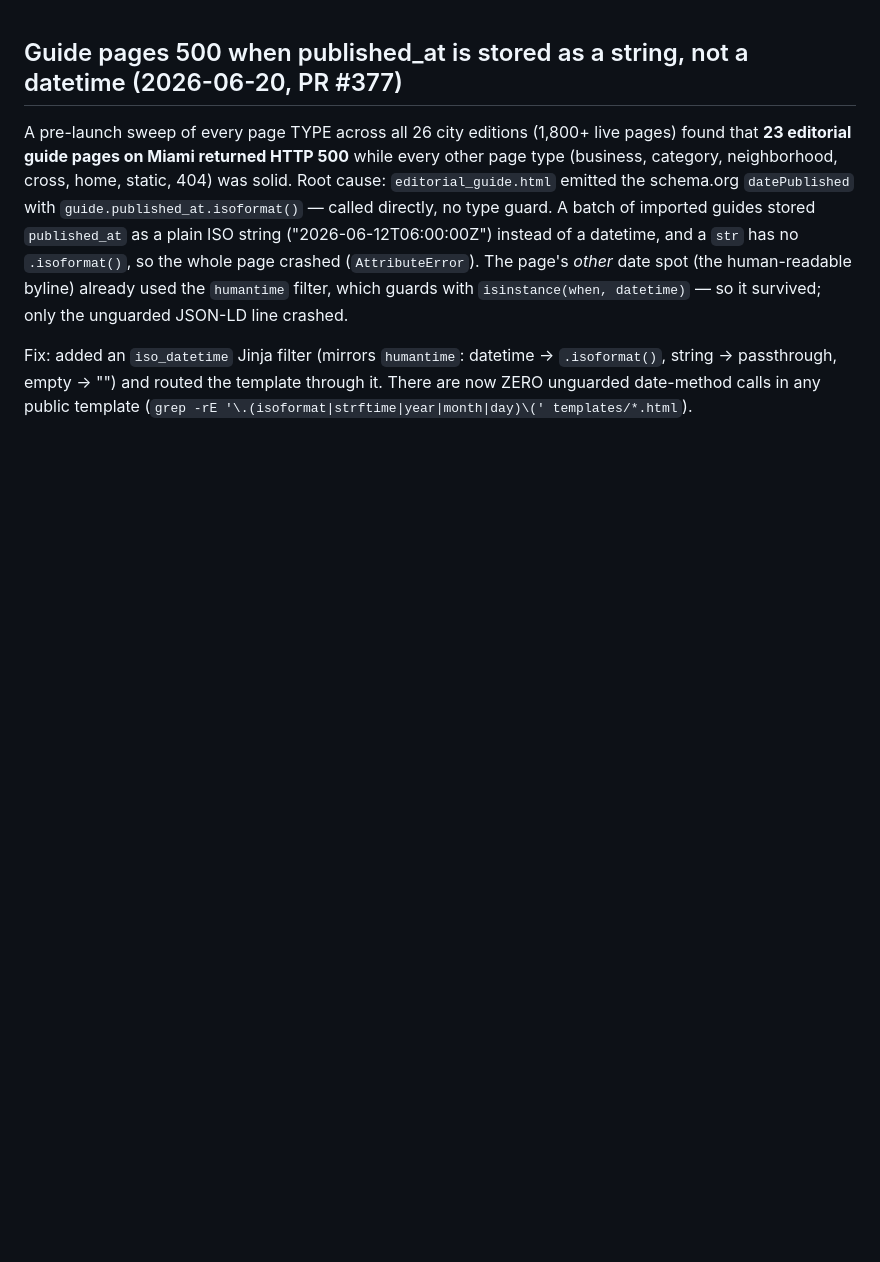
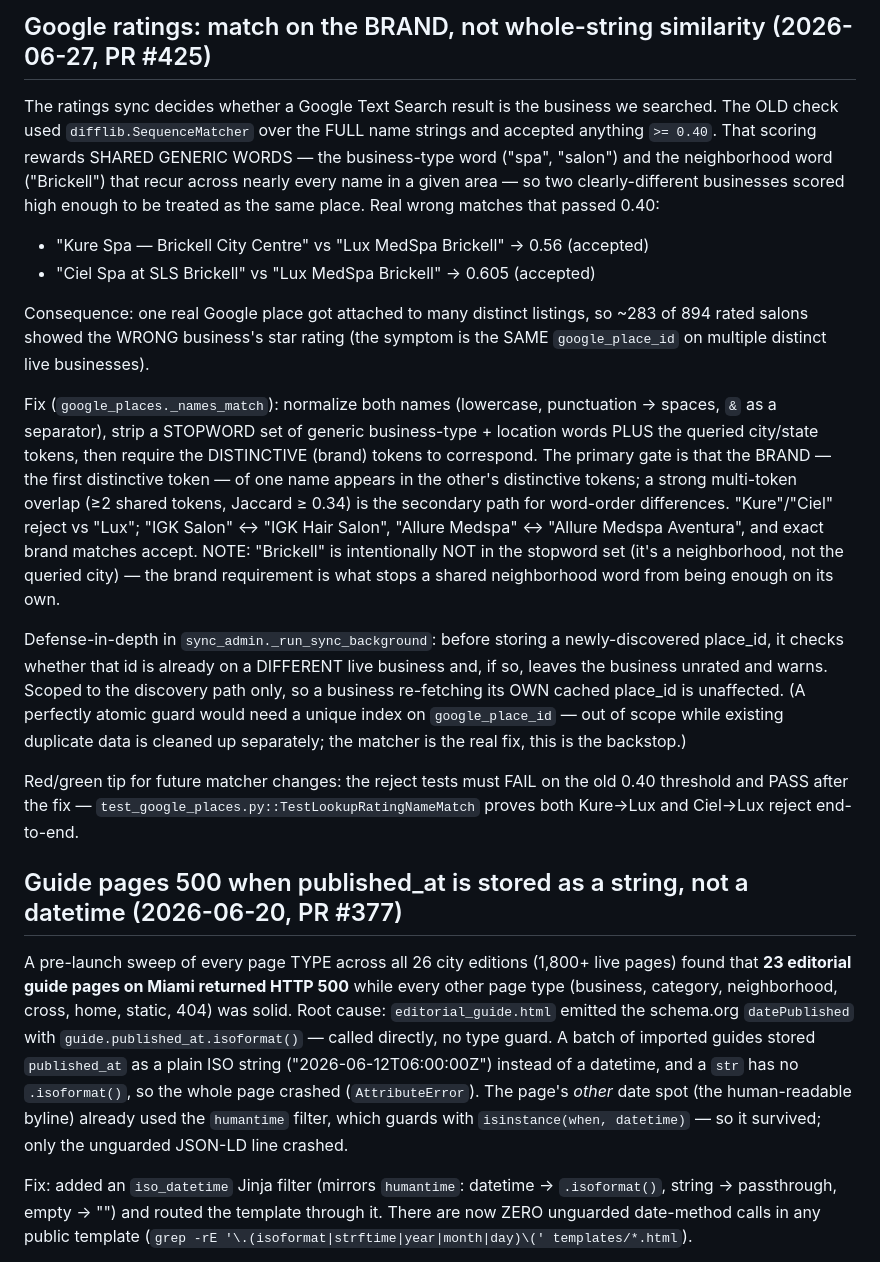
Before and after one commit to david-wi/known-around-town, a Markdown page: .claude/rules/lessons.md, the part around the change. GitHub-like rendering; blank space fills up the shorter version.

Commit message:
docs(lessons): record Google ratings brand-match fix (PR #425)
Problem: future sessions touching the Google ratings sync need to know why
matching is done on distinctive brand tokens rather than whole-string
similarity, and why "Brickell" is deliberately not a stopword.

Solution: add a lessons entry covering the Kure/Ciel → Lux failure that the
0.40 whole-string threshold caused, the brand-token fix, the duplicate
place_id guard, and the red/green test that locks it in.

Co-Authored-By: Claude Opus 4.8 (1M context) <noreply@anthropic.com>

```diff
--- a/.claude/rules/lessons.md
+++ b/.claude/rules/lessons.md
@@ -1,3 +1,44 @@
+
+## Google ratings: match on the BRAND, not whole-string similarity (2026-06-27, PR #425)
+
+The ratings sync decides whether a Google Text Search result is the business we
+searched. The OLD check used `difflib.SequenceMatcher` over the FULL name strings
+and accepted anything `>= 0.40`. That scoring rewards SHARED GENERIC WORDS — the
+business-type word ("spa", "salon") and the neighborhood word ("Brickell") that
+recur across nearly every name in a given area — so two clearly-different
+businesses scored high enough to be treated as the same place. Real wrong matches
+that passed 0.40:
+
+- "Kure Spa — Brickell City Centre" vs "Lux MedSpa Brickell" → 0.56 (accepted)
+- "Ciel Spa at SLS Brickell" vs "Lux MedSpa Brickell" → 0.605 (accepted)
+
+Consequence: one real Google place got attached to many distinct listings, so
+~283 of 894 rated salons showed the WRONG business's star rating (the symptom is
+the SAME `google_place_id` on multiple distinct live businesses).
+
+Fix (`google_places._names_match`): normalize both names (lowercase, punctuation
+→ spaces, `&` as a separator), strip a STOPWORD set of generic business-type +
+location words PLUS the queried city/state tokens, then require the DISTINCTIVE
+(brand) tokens to correspond. The primary gate is that the BRAND — the first
+distinctive token — of one name appears in the other's distinctive tokens; a
+strong multi-token overlap (≥2 shared tokens, Jaccard ≥ 0.34) is the secondary
+path for word-order differences. "Kure"/"Ciel" reject vs "Lux"; "IGK Salon" ↔
+"IGK Hair Salon", "Allure Medspa" ↔ "Allure Medspa Aventura", and exact brand
+matches accept. NOTE: "Brickell" is intentionally NOT in the stopword set (it's a
+neighborhood, not the queried city) — the brand requirement is what stops a shared
+neighborhood word from being enough on its own.
+
+Defense-in-depth in `sync_admin._run_sync_background`: before storing a
+newly-discovered place_id, it checks whether that id is already on a DIFFERENT
+live business and, if so, leaves the business unrated and warns. Scoped to the
+discovery path only, so a business re-fetching its OWN cached place_id is
+unaffected. (A perfectly atomic guard would need a unique index on
+`google_place_id` — out of scope while existing duplicate data is cleaned up
+separately; the matcher is the real fix, this is the backstop.)
+
+Red/green tip for future matcher changes: the reject tests must FAIL on the old
+0.40 threshold and PASS after the fix — `test_google_places.py::TestLookupRatingNameMatch`
+proves both Kure→Lux and Ciel→Lux reject end-to-end.
 
 ## Guide pages 500 when published_at is stored as a string, not a datetime (2026-06-20, PR #377)
 
```
